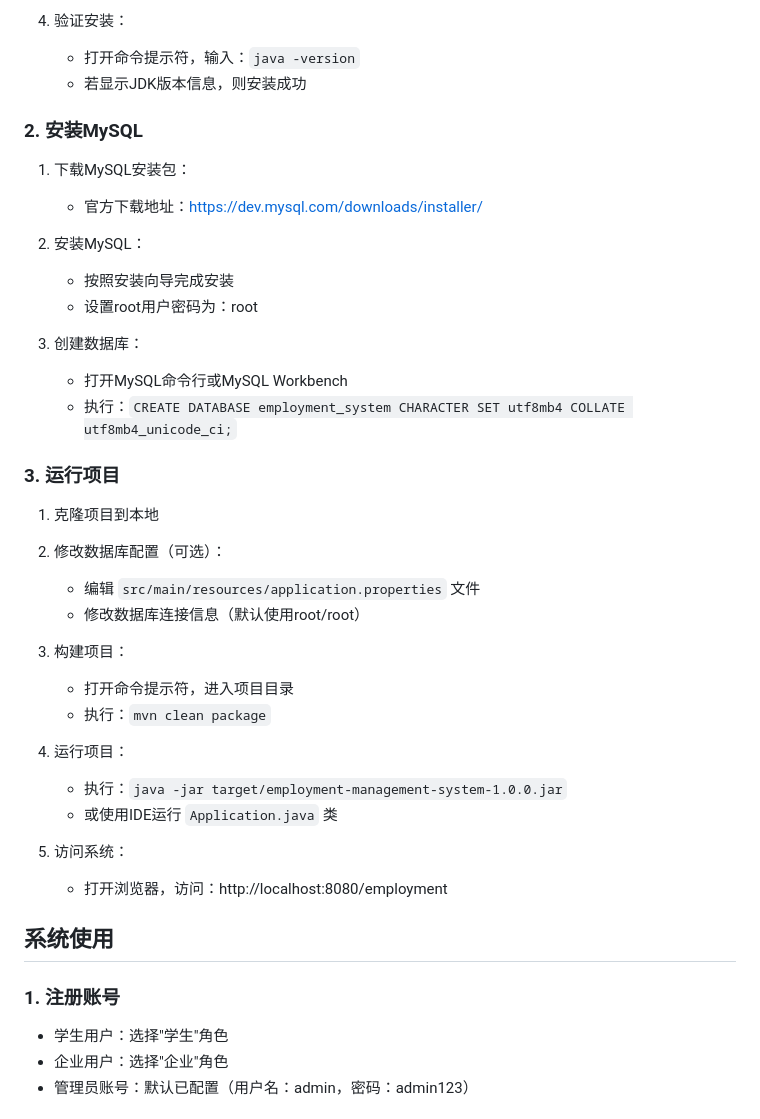
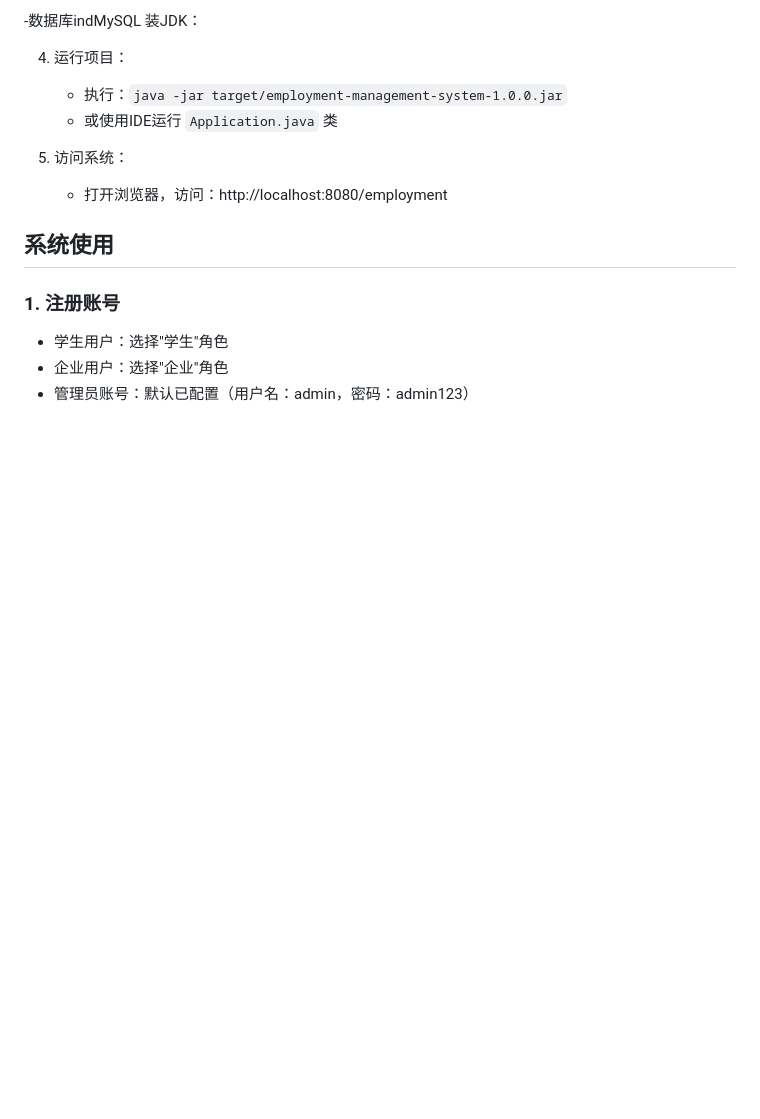
Before and after one commit to wangkt001/employment-management, a Markdown page: README.md, the part around one of its changes. Rendered like a GitHub page; blank space fills up the shorter version.

```diff
--- a/README.md
+++ b/README.md
@@ -60,31 +40,5 @@
-4. 验证安装：
-   - 打开命令提示符，输入：`java -version`
-   - 若显示JDK版本信息，则安装成功
-
-### 2. 安装MySQL
-
-1. 下载MySQL安装包：
-   - 官方下载地址：https://dev.mysql.com/downloads/installer/
-
-2. 安装MySQL：
-   - 按照安装向导完成安装
-   - 设置root用户密码为：root
-
-3. 创建数据库：
-   - 打开MySQL命令行或MySQL Workbench
-   - 执行：`CREATE DATABASE employment_system CHARACTER SET utf8mb4 COLLATE utf8mb4_unicode_ci;`
-
-### 3. 运行项目
-
-1. 克隆项目到本地
-
-2. 修改数据库配置（可选）：
-   - 编辑 `src/main/resources/application.properties` 文件
-   - 修改数据库连接信息（默认使用root/root）
-
-3. 构建项目：
-   - 打开命令提示符，进入项目目录
-   - 执行：`mvn clean package`
+-数据库indMySQL
+装JDK：
 
 4. 运行项目：
    - 执行：`java -jar target/employment-management-system-1.0.0.jar`
```
Also changed, not shown: other parts of README.md (+70 -35 lines), 环境配置指南.md (+12 -3 lines).
